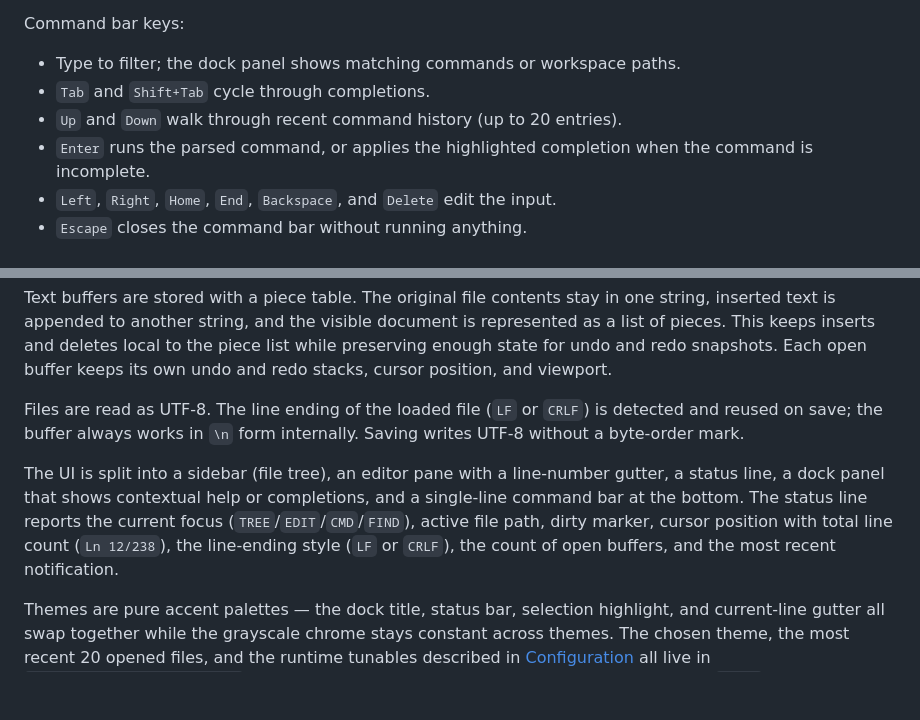
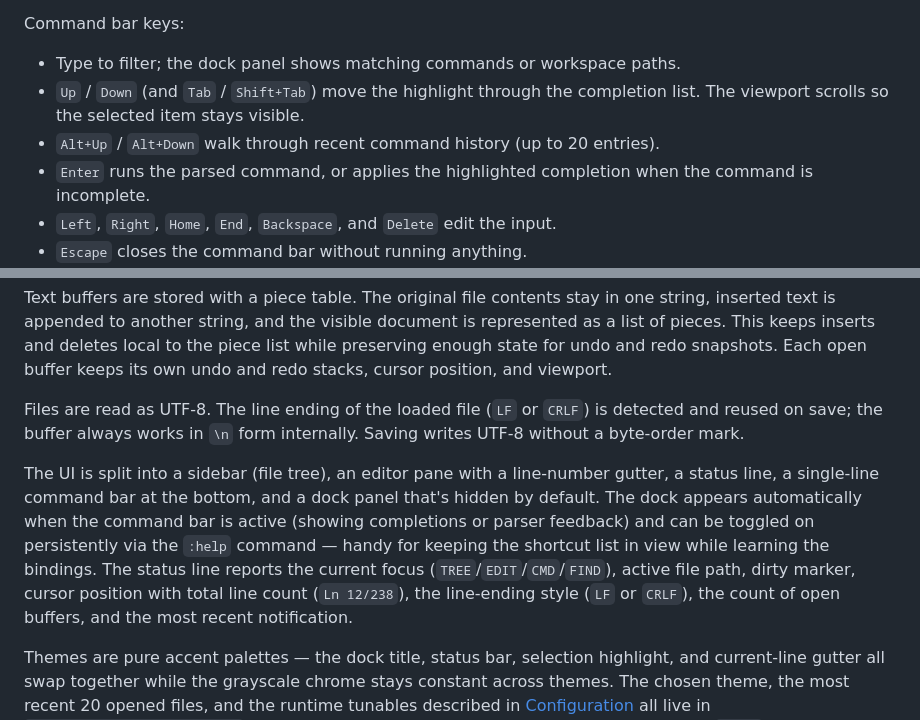
Before and after one commit to HelgeSverre/fedit, a Markdown page: README.md, 2 parts joined by grey strips. Drawn GitHub-style; blank space fills up the shorter version.

```diff
--- a/README.md
+++ b/README.md
@@ -190,8 +190,8 @@ File tree keys:
 Command bar keys:
 
 - Type to filter; the dock panel shows matching commands or workspace paths.
-- `Tab` and `Shift+Tab` cycle through completions.
-- `Up` and `Down` walk through recent command history (up to 20 entries).
+- `Up` / `Down` (and `Tab` / `Shift+Tab`) move the highlight through the completion list. The viewport scrolls so the selected item stays visible.
+- `Alt+Up` / `Alt+Down` walk through recent command history (up to 20 entries).
 - `Enter` runs the parsed command, or applies the highlighted completion when the command is incomplete.
 - `Left`, `Right`, `Home`, `End`, `Backspace`, and `Delete` edit the input.
 - `Escape` closes the command bar without running anything.
@@ -240,7 +240,7 @@ Text buffers are stored with a piece table. The original file contents stay in o
 
 Files are read as UTF-8. The line ending of the loaded file (`LF` or `CRLF`) is detected and reused on save; the buffer always works in `\n` form internally. Saving writes UTF-8 without a byte-order mark.
 
-The UI is split into a sidebar (file tree), an editor pane with a line-number gutter, a status line, a dock panel that shows contextual help or completions, and a single-line command bar at the bottom. The status line reports the current focus (`TREE`/`EDIT`/`CMD`/`FIND`), active file path, dirty marker, cursor position with total line count (`Ln 12/238`), the line-ending style (`LF` or `CRLF`), the count of open buffers, and the most recent notification.
+The UI is split into a sidebar (file tree), an editor pane with a line-number gutter, a status line, a single-line command bar at the bottom, and a dock panel that's hidden by default. The dock appears automatically when the command bar is active (showing completions or parser feedback) and can be toggled on persistently via the `:help` command — handy for keeping the shortcut list in view while learning the bindings. The status line reports the current focus (`TREE`/`EDIT`/`CMD`/`FIND`), active file path, dirty marker, cursor position with total line count (`Ln 12/238`), the line-ending style (`LF` or `CRLF`), the count of open buffers, and the most recent notification.
 
 Themes are pure accent palettes — the dock title, status bar, selection highlight, and current-line gutter all swap together while the grayscale chrome stays constant across themes. The chosen theme, the most recent 20 opened files, and the runtime tunables described in [Configuration](#configuration) all live in `~/.config/fedit/config.json` and are restored on the next launch; the default theme is `green` (phosphor green, the brand accent).
 
```
Also changed, not shown: CHANGELOG.md (+57 -0 lines).
